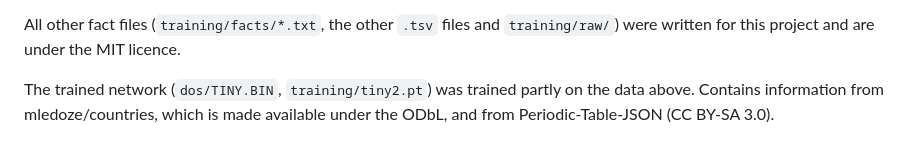
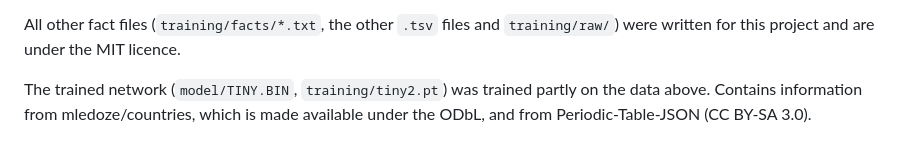
Before and after one commit to NeverFinished/tiny-elm, a Markdown page: DATA_LICENSES.md, the part around the change. GitHub-like rendering.

```diff
--- a/DATA_LICENSES.md
+++ b/DATA_LICENSES.md
@@ -17,6 +17,6 @@ original datasets (download them into `training/mledoze/` and
 All other fact files (`training/facts/*.txt`, the other `.tsv` files and
 `training/raw/`) were written for this project and are under the MIT licence.
 
-The trained network (`dos/TINY.BIN`, `training/tiny2.pt`) was trained partly
+The trained network (`model/TINY.BIN`, `training/tiny2.pt`) was trained partly
 on the data above. Contains information from mledoze/countries, which is made
 available under the ODbL, and from Periodic-Table-JSON (CC BY-SA 3.0).
```
Also changed, not shown: README.md (+8 -11 lines), tiny.png (added), tiny21.png (deleted), 12 other files.
